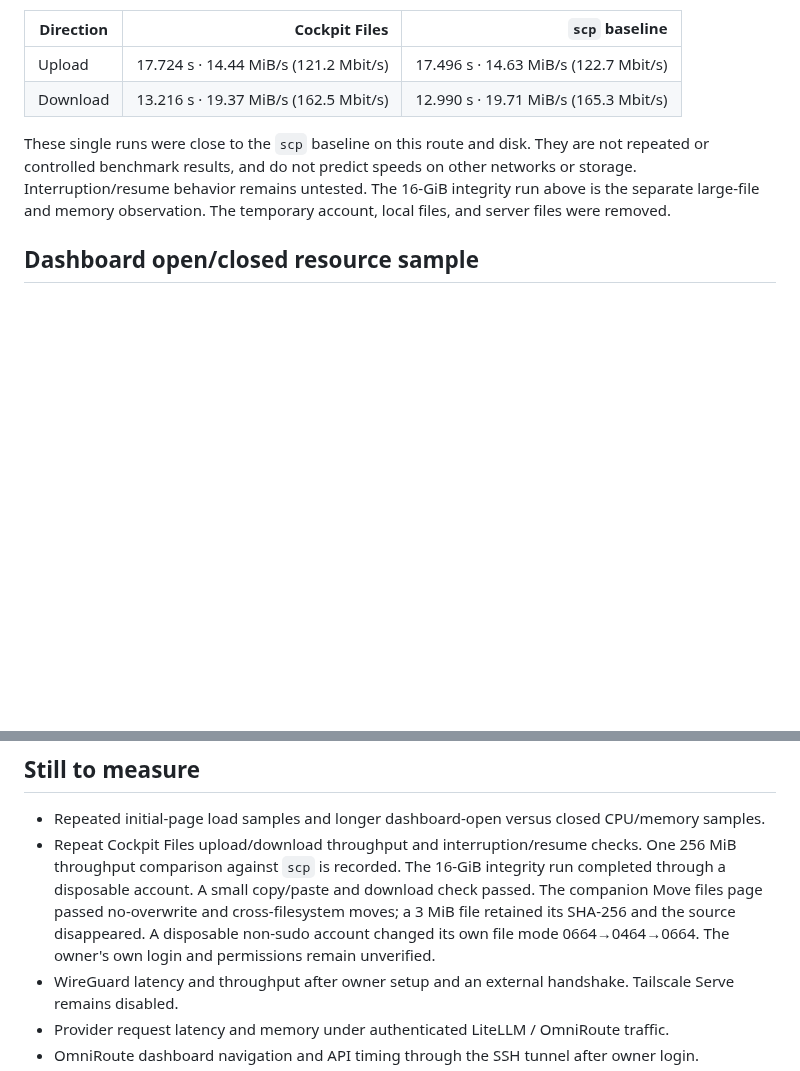
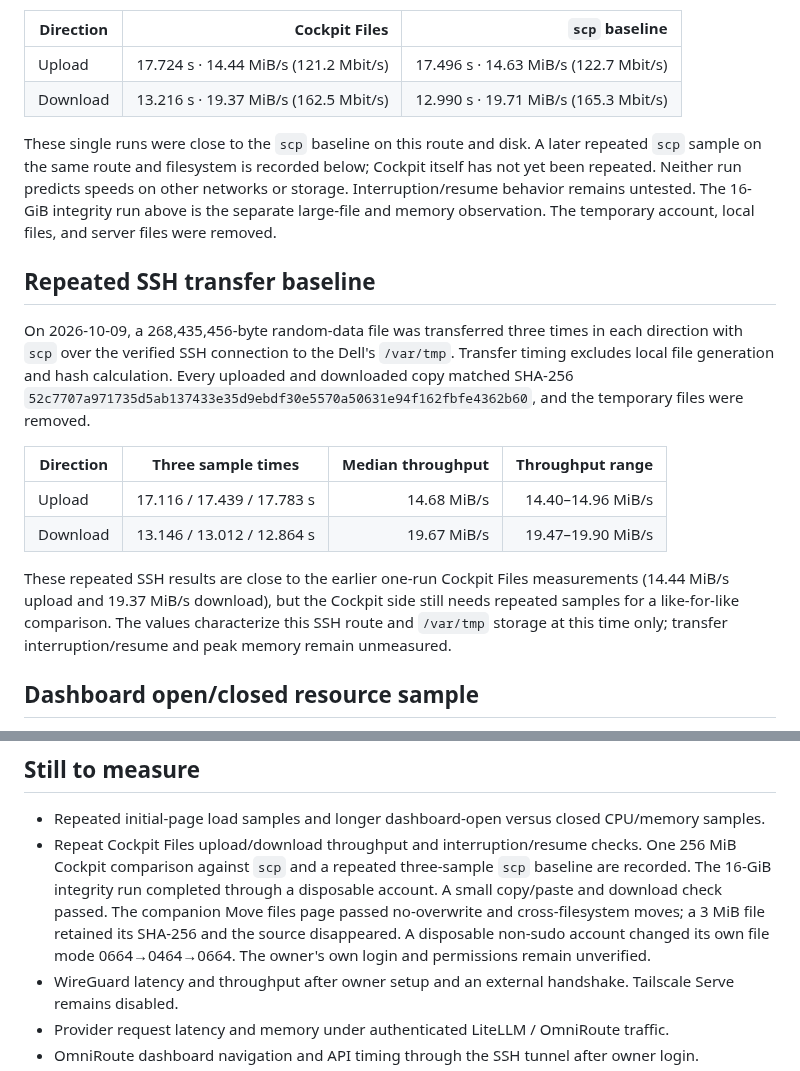
Before and after one commit to huou07/huou07-playground, a Markdown page: docs/PERFORMANCE.md, 2 parts joined by grey strips. Rendered like a GitHub page; blank space fills up the shorter version.

Commit message:
Record repeated SSH transfer baseline

```diff
--- a/docs/PERFORMANCE.md
+++ b/docs/PERFORMANCE.md
@@ -97,7 +97,18 @@ On 2026-10-09, a real Chromium session used Cockpit Files through the existing S
 | Upload | 17.724 s · 14.44 MiB/s (121.2 Mbit/s) | 17.496 s · 14.63 MiB/s (122.7 Mbit/s) |
 | Download | 13.216 s · 19.37 MiB/s (162.5 Mbit/s) | 12.990 s · 19.71 MiB/s (165.3 Mbit/s) |
 
-These single runs were close to the `scp` baseline on this route and disk. They are not repeated or controlled benchmark results, and do not predict speeds on other networks or storage. Interruption/resume behavior remains untested. The 16-GiB integrity run above is the separate large-file and memory observation. The temporary account, local files, and server files were removed.
+These single runs were close to the `scp` baseline on this route and disk. A later repeated `scp` sample on the same route and filesystem is recorded below; Cockpit itself has not yet been repeated. Neither run predicts speeds on other networks or storage. Interruption/resume behavior remains untested. The 16-GiB integrity run above is the separate large-file and memory observation. The temporary account, local files, and server files were removed.
+
+## Repeated SSH transfer baseline
+
+On 2026-10-09, a 268,435,456-byte random-data file was transferred three times in each direction with `scp` over the verified SSH connection to the Dell's `/var/tmp`. Transfer timing excludes local file generation and hash calculation. Every uploaded and downloaded copy matched SHA-256 `52c7707a971735d5ab137433e35d9ebdf30e5570a50631e94f162fbfe4362b60`, and the temporary files were removed.
+
+| Direction | Three sample times | Median throughput | Throughput range |
+| --- | --- | ---: | ---: |
+| Upload | 17.116 / 17.439 / 17.783 s | 14.68 MiB/s | 14.40–14.96 MiB/s |
+| Download | 13.146 / 13.012 / 12.864 s | 19.67 MiB/s | 19.47–19.90 MiB/s |
+
+These repeated SSH results are close to the earlier one-run Cockpit Files measurements (14.44 MiB/s upload and 19.37 MiB/s download), but the Cockpit side still needs repeated samples for a like-for-like comparison. The values characterize this SSH route and `/var/tmp` storage at this time only; transfer interruption/resume and peak memory remain unmeasured.
 
 ## Dashboard open/closed resource sample
 
@@ -113,7 +124,7 @@ The page-open sample briefly peaked at 61,485,056 bytes (58.6 MiB) during initia
 ## Still to measure
 
 - Repeated initial-page load samples and longer dashboard-open versus closed CPU/memory samples.
-- Repeat Cockpit Files upload/download throughput and interruption/resume checks. One 256 MiB throughput comparison against `scp` is recorded. The 16-GiB integrity run completed through a disposable account. A small copy/paste and download check passed. The companion Move files page passed no-overwrite and cross-filesystem moves; a 3 MiB file retained its SHA-256 and the source disappeared. A disposable non-sudo account changed its own file mode 0664→0464→0664. The owner's own login and permissions remain unverified.
+- Repeat Cockpit Files upload/download throughput and interruption/resume checks. One 256 MiB Cockpit comparison against `scp` and a repeated three-sample `scp` baseline are recorded. The 16-GiB integrity run completed through a disposable account. A small copy/paste and download check passed. The companion Move files page passed no-overwrite and cross-filesystem moves; a 3 MiB file retained its SHA-256 and the source disappeared. A disposable non-sudo account changed its own file mode 0664→0464→0664. The owner's own login and permissions remain unverified.
 - WireGuard latency and throughput after owner setup and an external handshake. Tailscale Serve remains disabled.
 - Provider request latency and memory under authenticated LiteLLM / OmniRoute traffic.
 - OmniRoute dashboard navigation and API timing through the SSH tunnel after owner login.
```
